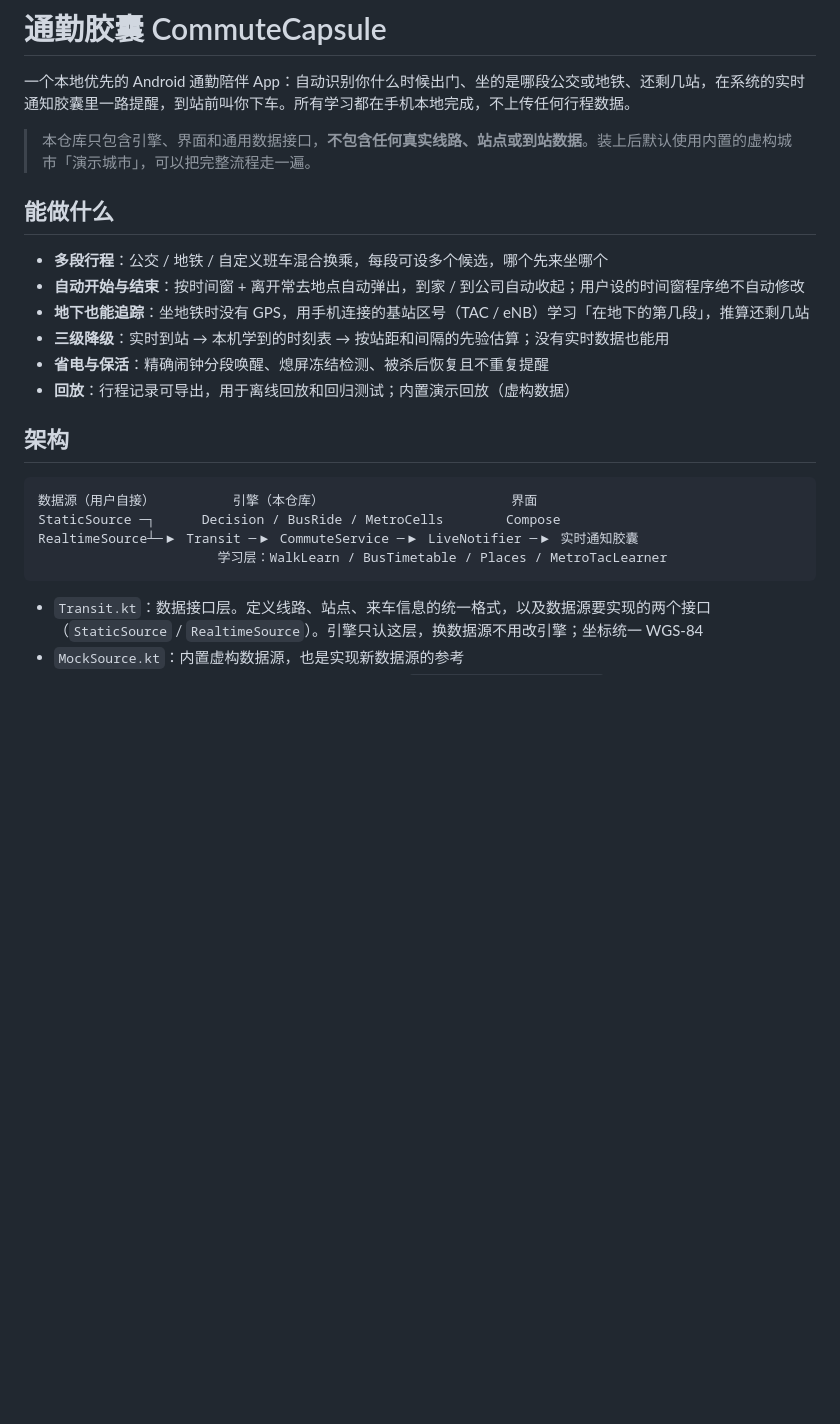
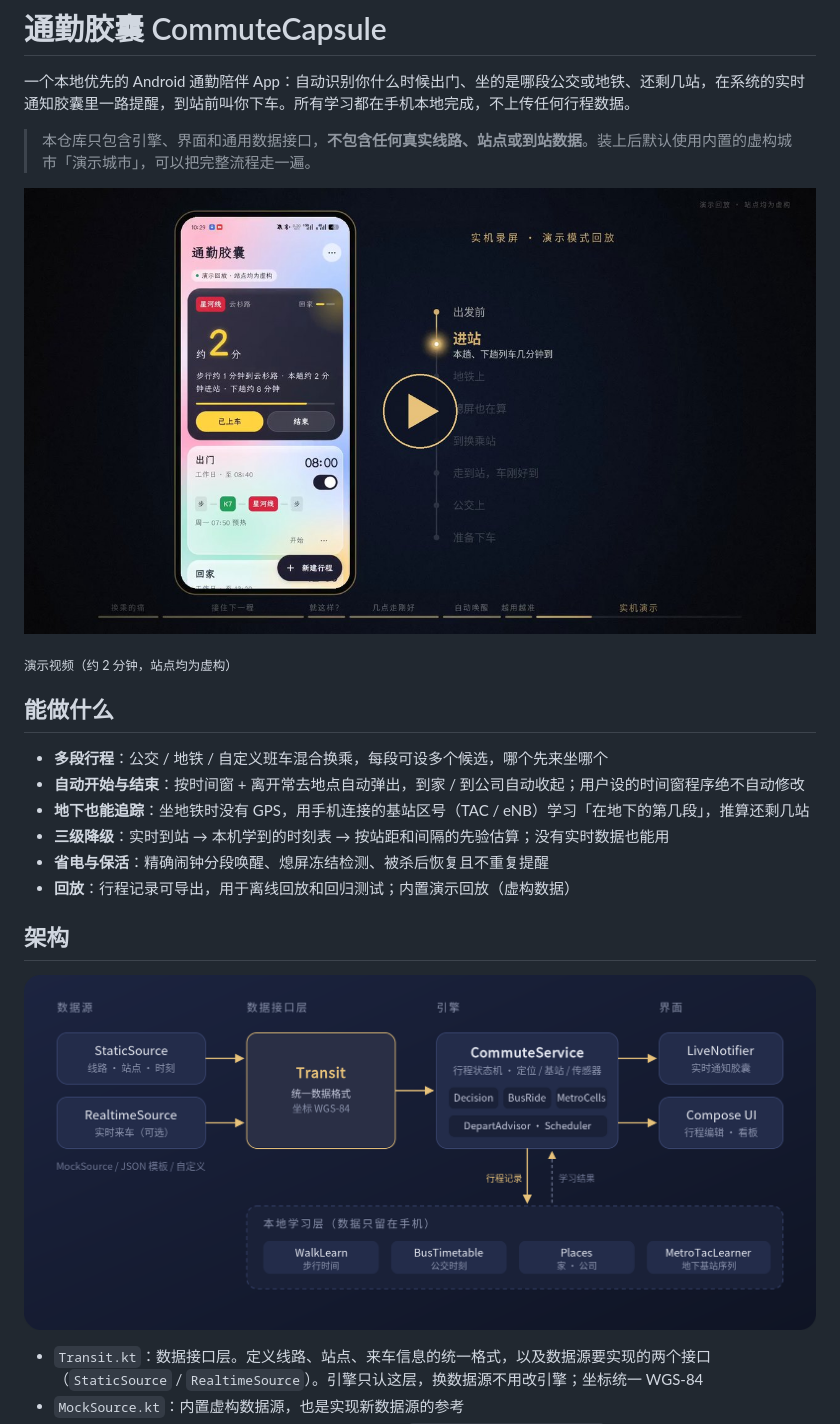
Before and after one commit to Invalided/CommuteCapsule, a Markdown page: README.md, the part around the change. Drawn GitHub-style; pictures changed too: docs/images/architecture.png (added), docs/images/demo-cover.jpg (added); blank space fills up the shorter version.

Commit message:
Add demo video and architecture diagram to README

````diff
--- a/README.md
+++ b/README.md
@@ -3,6 +3,10 @@
 一个本地优先的 Android 通勤陪伴 App：自动识别你什么时候出门、坐的是哪段公交或地铁、还剩几站，在系统的实时通知胶囊里一路提醒，到站前叫你下车。所有学习都在手机本地完成，不上传任何行程数据。
 
 > 本仓库只包含引擎、界面和通用数据接口，**不包含任何真实线路、站点或到站数据**。装上后默认使用内置的虚构城市「演示城市」，可以把完整流程走一遍。
+
+[![演示视频](docs/images/demo-cover.jpg)](docs/media/demo.mp4)
+
+<sub>演示视频（约 2 分钟，站点均为虚构）</sub>
 
 ## 能做什么
 
@@ -15,12 +19,7 @@
 
 ## 架构
 
-```
-数据源（用户自接）          引擎（本仓库）                        界面
-StaticSource ─┐      Decision / BusRide / MetroCells        Compose
-RealtimeSource┴─▶ Transit ─▶ CommuteService ─▶ LiveNotifier ─▶ 实时通知胶囊
-                       学习层：WalkLearn / BusTimetable / Places / MetroTacLearner
-```
+![架构图](docs/images/architecture.png)
 
 - `Transit.kt`：数据接口层。定义线路、站点、来车信息的统一格式，以及数据源要实现的两个接口（`StaticSource` / `RealtimeSource`）。引擎只认这层，换数据源不用改引擎；坐标统一 WGS-84
 - `MockSource.kt`：内置虚构数据源，也是实现新数据源的参考
````
Also changed, not shown: 1 other file.
